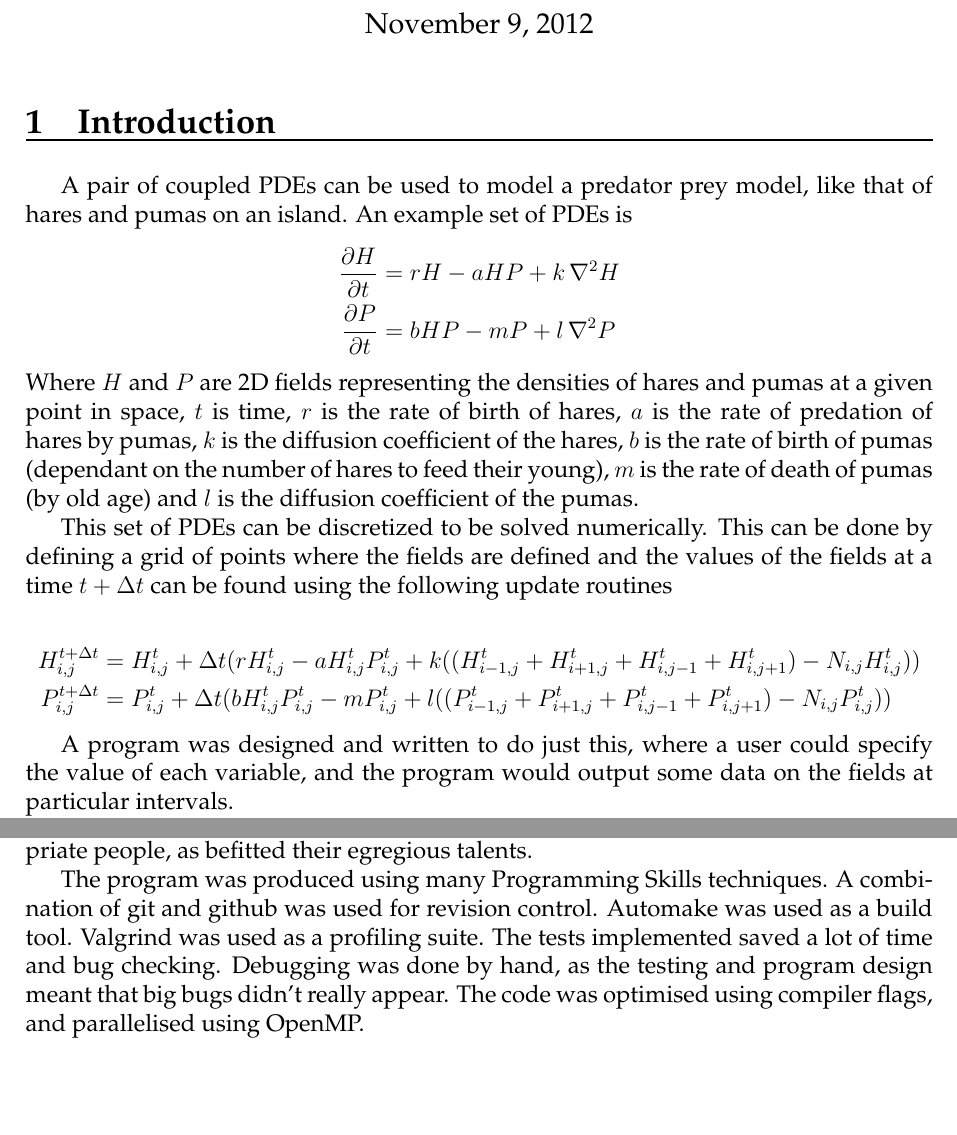
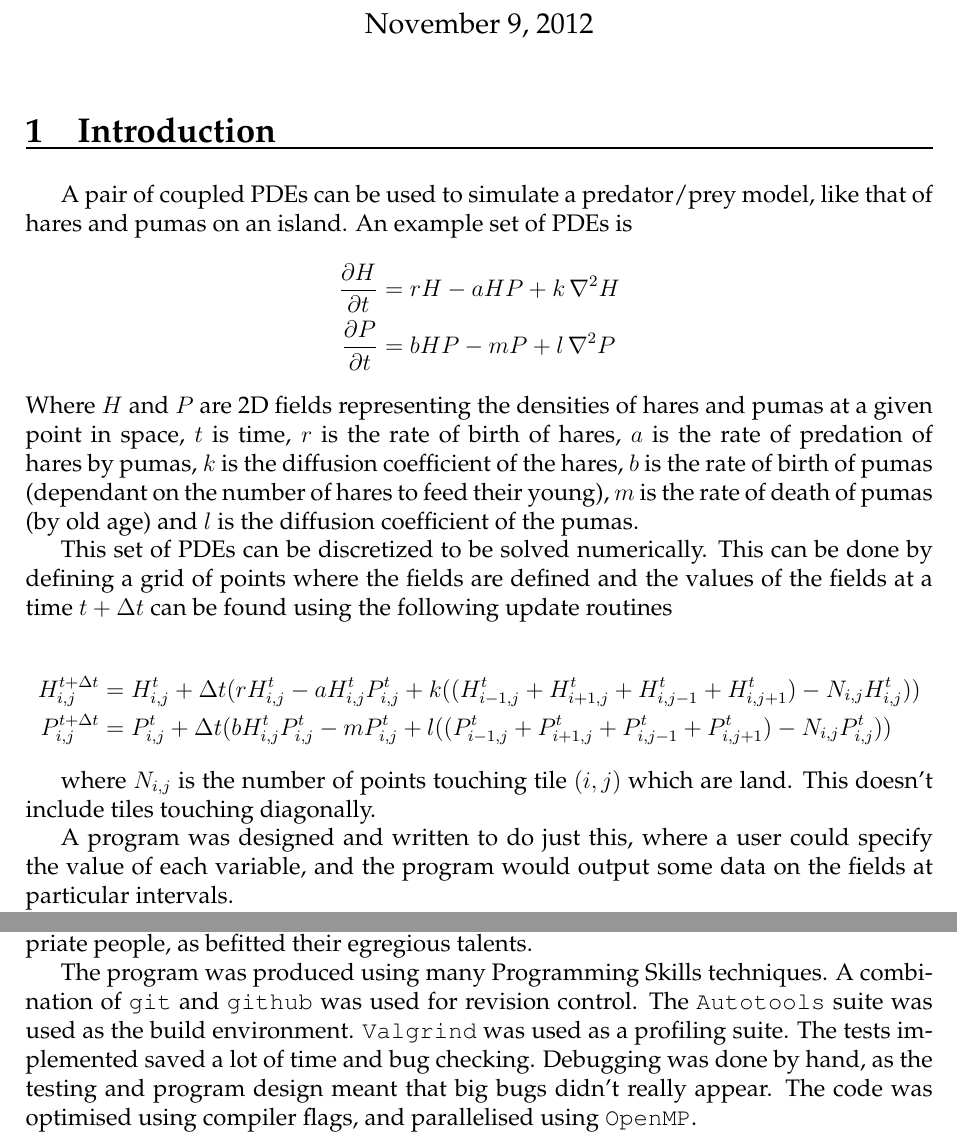
Before and after one commit to thisiscian/MSC-ProgrammingSkills-hare-and-puma, a LaTeX document (Group_Report/report.tex, which reads Group_Report/conclusion.tex, Group_Report/introduction.tex): two parts of pages 1 and 11 of 12, joined at a grey line, cut so that both start at the same text, the shorter picture padded with empty space. Compiled offline with pdfLaTeX.

Commit message:
Proof read a few files.

```diff
--- a/Group_Report/conclusion.tex
+++ b/Group_Report/conclusion.tex
@@ -10,11 +10,11 @@ The separation of work went well, as we all finished up roughly within a day of
 The work was given to the appropriate people, as befitted their egregious talents.
 
 The program was produced using many Programming Skills techniques.
-A combination of git and github was used for revision control.
-Automake was used as a build tool.
-Valgrind was used as a profiling suite.
+A combination of \texttt{git} and \texttt{github} was used for revision control.
+The \texttt{Autotools} suite was used as the build environment.
+\texttt{Valgrind} was used as a profiling suite.
 The tests implemented saved a lot of time and bug checking.
 Debugging was done by hand, as the testing and program design meant that big bugs didn't really appear.
-The code was optimised using compiler flags, and parallelised using OpenMP.
+The code was optimised using compiler flags, and parallelised using \texttt{OpenMP}.
 
 In conclusion, the project was a success.
--- a/Group_Report/introduction.tex
+++ b/Group_Report/introduction.tex
@@ -1,7 +1,7 @@
 \section{Introduction}
 \vspace{-2em}\rule{\textwidth}{1pt}\vspace{1em}
 
-A pair of coupled PDEs can be used to model a predator prey model, like
+A pair of coupled PDEs can be used to simulate a predator/prey model, like
 that of hares and pumas on an island.
 An example set of PDEs is
 \begin{align*}
@@ -44,6 +44,10 @@ be found using the following update routines
          )
 \end{align*}
 
+where $N_{i,j}$ is the number of points touching tile $(i,j)$ which are
+land.
+This doesn't include tiles touching diagonally.
+
 A program was designed and written to do just this, where a user could
 specify the value of each variable, and the program would output some
 data on the fields at particular intervals.
```
Also changed, not shown: Group_Report/language.tex (+1 -1 lines), Group_Report/planning.tex (+1 -1 lines), Group_Report/revision_control.tex (+4 -2 lines), Group_Report/task_assignment.tex (+1 -1 lines).
